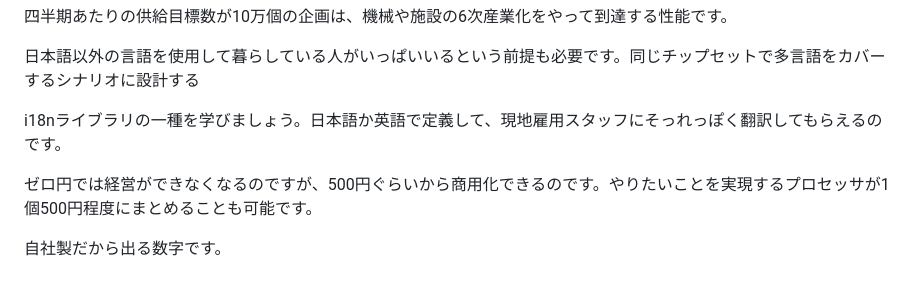
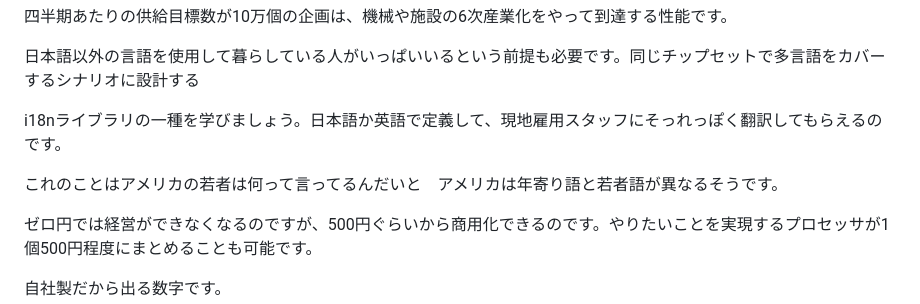
Before and after one commit to JFLABO/Project2030, a Markdown page: keiba/calc/projectspec.md, the part around the change. Drawn GitHub-style; blank space fills up the shorter version.

```diff
--- a/keiba/calc/projectspec.md
+++ b/keiba/calc/projectspec.md
@@ -141,6 +141,8 @@ SuperHitachi2024年モデルは購入をするまで詳細はヒミツです。
 
 i18nライブラリの一種を学びましょう。日本語か英語で定義して、現地雇用スタッフにそっれっぽく翻訳してもらえるのです。
 
+これのことはアメリカの若者は何って言ってるんだいと　アメリカは年寄り語と若者語が異なるそうです。
+
 ゼロ円では経営ができなくなるのですが、500円ぐらいから商用化できるのです。やりたいことを実現するプロセッサが1個500円程度にまとめることも可能です。
 
 自社製だから出る数字です。
```
